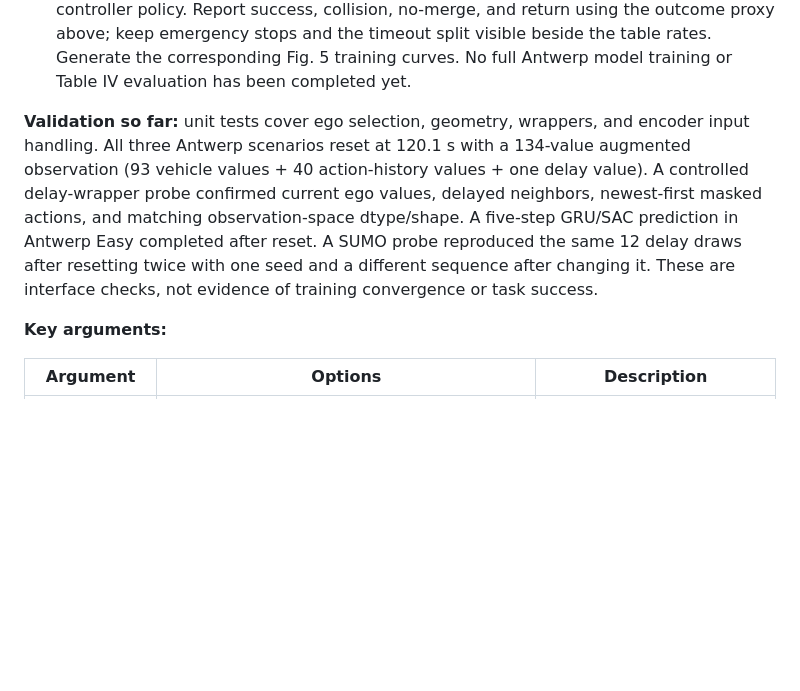
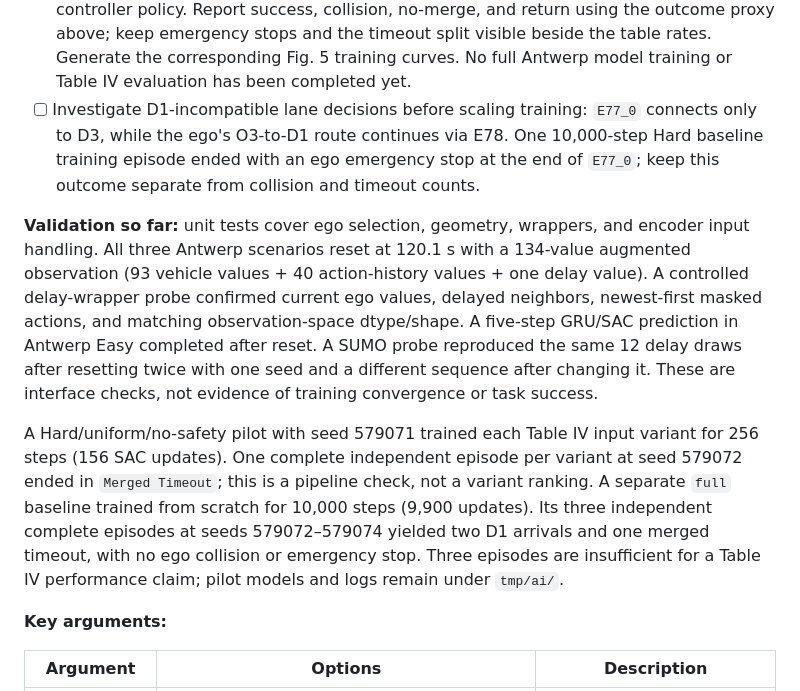
Before and after one commit to Fancynot04/DAROM-TPR, a Markdown page: README.md, the part around the change. Rendered like a GitHub page; blank space fills up the shorter version.

Commit message:
Record Antwerp Hard baseline pilot outcomes

```diff
--- a/README.md
+++ b/README.md
@@ -276,6 +276,11 @@ and [upstream code](https://github.com/amin-tabrizian/DAROM).
   split visible beside the table rates. Generate the corresponding Fig. 5
   training curves. No full Antwerp model training or Table IV evaluation has
   been completed yet.
+- [ ] Investigate D1-incompatible lane decisions before scaling training:
+  `E77_0` connects only to D3, while the ego's O3-to-D1 route continues via
+  E78. One 10,000-step Hard baseline training episode ended with an ego
+  emergency stop at the end of `E77_0`; keep this outcome separate from
+  collision and timeout counts.
 
 **Validation so far:** unit tests cover ego selection, geometry, wrappers,
 and encoder input handling. All three Antwerp scenarios reset at 120.1 s
@@ -287,6 +292,15 @@ completed after reset. A SUMO probe reproduced the same 12 delay draws after
 resetting twice with one seed and a different sequence after changing it.
 These are interface checks, not evidence of training
 convergence or task success.
+
+A Hard/uniform/no-safety pilot with seed 579071 trained each Table IV input
+variant for 256 steps (156 SAC updates). One complete independent episode per
+variant at seed 579072 ended in `Merged Timeout`; this is a pipeline check, not
+a variant ranking. A separate `full` baseline trained from scratch for 10,000
+steps (9,900 updates). Its three independent complete episodes at seeds
+579072–579074 yielded two D1 arrivals and one merged timeout, with no ego
+collision or emergency stop. Three episodes are insufficient for a Table IV
+performance claim; pilot models and logs remain under `tmp/ai/`.
 
 **Key arguments:**
 
```
